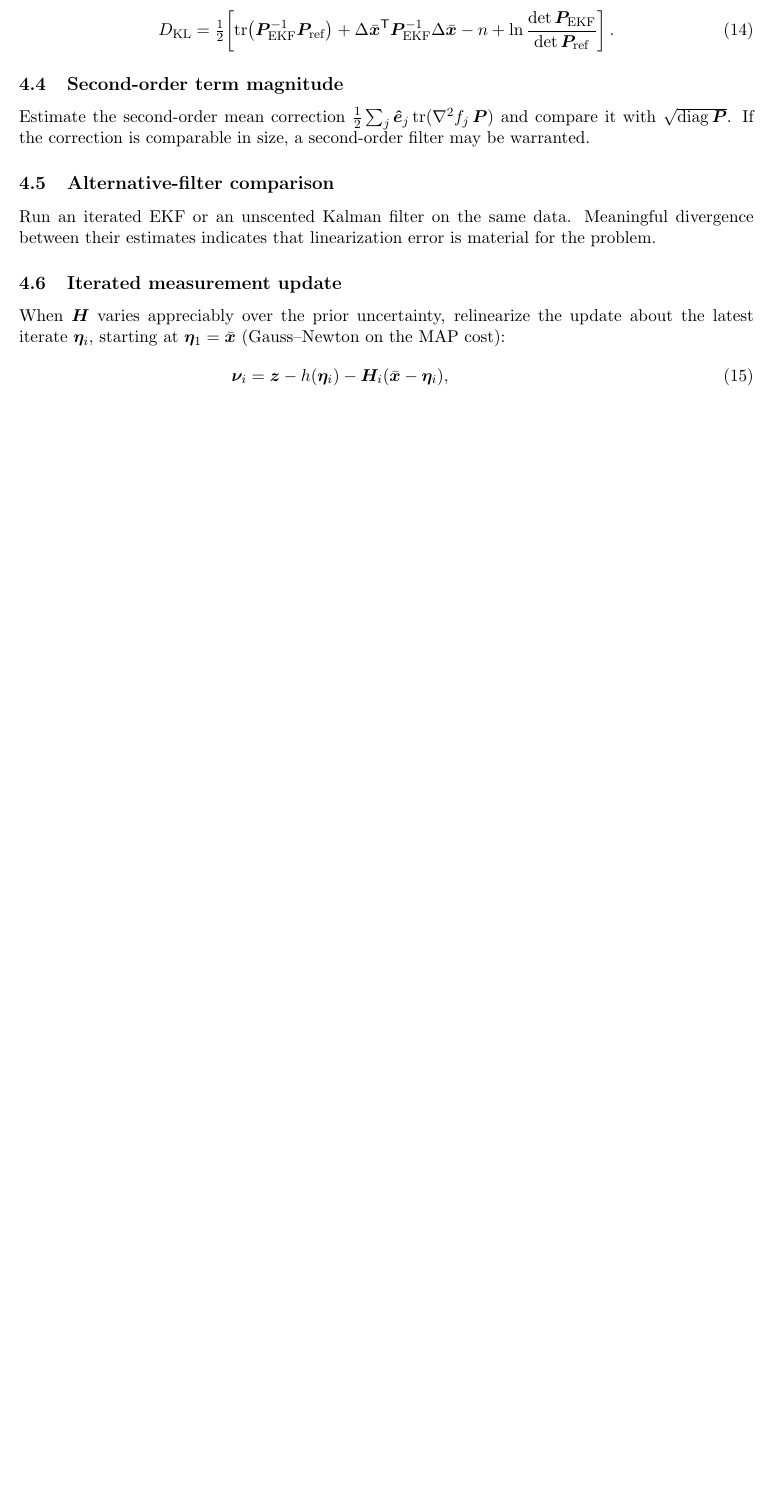
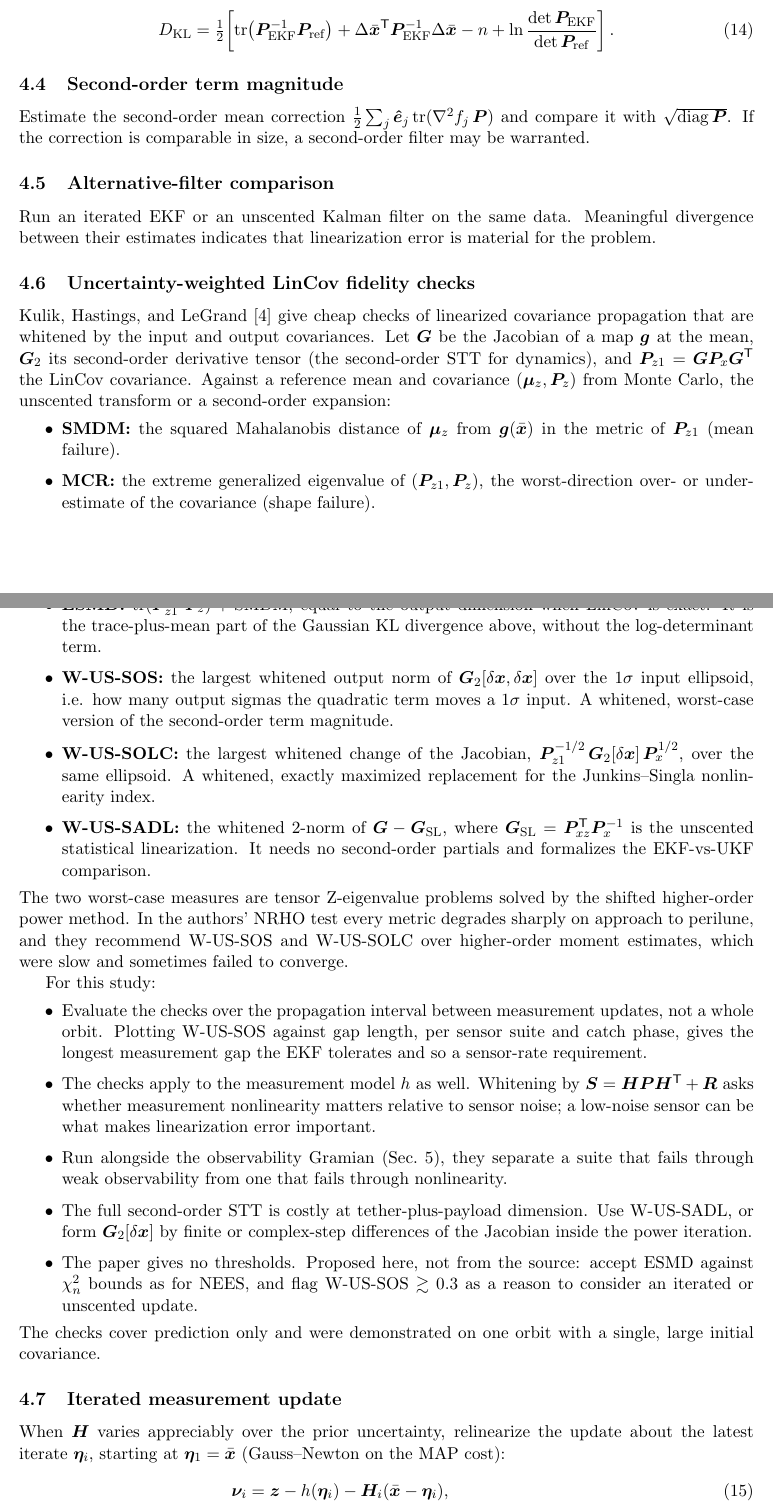
Before and after one commit to abinder1/coupled_orbit_attitude, a LaTeX paper (derivations/ekf_health_diagnostics.tex): part of page 4 of 8 before the commit and two parts of pages 4 and 5 of 9 after it, the two joined at a grey line, cut so that both start at the same text, the shorter picture padded with empty space. Compiled offline with pdfLaTeX.

Commit message:
Align motivation with Nov 24 plan; add LinCov fidelity checks
Co-Authored-By: Claude Opus 5.5 <noreply@anthropic.com>
Claude-Session: https://claude.ai/code/session_01FWeo1u4Ds9Fwp2qjj9zn94

```diff
--- a/derivations/ekf_health_diagnostics.tex
+++ b/derivations/ekf_health_diagnostics.tex
@@ -236,6 +236,61 @@ filter may be warranted.
 Run an iterated EKF or an unscented Kalman filter on the same data. Meaningful divergence
 between their estimates indicates that linearization error is material for the problem.
 
+\subsection{Uncertainty-weighted LinCov fidelity checks}
+\label{sec:lincov_fidelity}
+\textcite{kulik2025} give cheap checks of linearized covariance propagation that are
+whitened by the input and output covariances. Let $\bm{G}$ be the Jacobian of a map
+$\bm{g}$ at the mean, $\bm{G}_2$ its second-order derivative tensor (the second-order STT
+for dynamics), and $\Pm_{z1} = \bm{G}\Pm_x\bm{G}\T$ the LinCov covariance. Against a
+reference mean and covariance $(\bm{\mu}_z, \Pm_z)$ from Monte Carlo, the unscented
+transform or a second-order expansion:
+\begin{itemize}
+  \item \textbf{SMDM:} the squared Mahalanobis distance of $\bm{\mu}_z$ from
+        $\bm{g}(\bar{\x})$ in the metric of $\Pm_{z1}$ (mean failure).
+  \item \textbf{MCR:} the extreme generalized eigenvalue of $(\Pm_{z1}, \Pm_z)$, the
+        worst-direction over- or under-estimate of the covariance (shape failure).
+  \item \textbf{ESMD:} $\operatorname{tr}(\Pm_{z1}^{-1}\Pm_z) + \mathrm{SMDM}$, equal to the
+        output dimension when LinCov is exact. It is the trace-plus-mean part of the
+        Gaussian KL divergence above, without the log-determinant term.
+  \item \textbf{W-US-SOS:} the largest whitened output norm of $\bm{G}_2[\delta\x,\delta\x]$
+        over the $1\sigma$ input ellipsoid, i.e. how many output sigmas the quadratic term
+        moves a $1\sigma$ input. A whitened, worst-case version of the second-order term
+        magnitude.
+  \item \textbf{W-US-SOLC:} the largest whitened change of the Jacobian,
+        $\Pm_{z1}^{-1/2}\,\bm{G}_2[\delta\x]\,\Pm_x^{1/2}$, over the same ellipsoid. A
+        whitened, exactly maximized replacement for the Junkins--Singla nonlinearity index.
+  \item \textbf{W-US-SADL:} the whitened 2-norm of $\bm{G} - \bm{G}_{\mathrm{SL}}$, where
+        $\bm{G}_{\mathrm{SL}} = \Pm_{xz}\T\Pm_x^{-1}$ is the unscented statistical
+        linearization. It needs no second-order partials and formalizes the EKF-vs-UKF
+        comparison.
+\end{itemize}
+The two worst-case measures are tensor Z-eigenvalue problems solved by the shifted
+higher-order power method. In the authors' NRHO test every metric degrades sharply on
+approach to perilune, and they recommend W-US-SOS and W-US-SOLC over higher-order moment
+estimates, which were slow and sometimes failed to converge.
+
+For this study:
+\begin{itemize}
+  \item Evaluate the checks over the propagation interval between measurement updates,
+        not a whole orbit. Plotting W-US-SOS against gap length, per sensor suite and catch
+        phase, gives the longest measurement gap the EKF tolerates and so a sensor-rate
+        requirement.
+  \item The checks apply to the measurement model $h$ as well. Whitening by
+        $\Sm = \Hm\Pm\Hm\T + \Rm$ asks whether measurement nonlinearity matters relative to
+        sensor noise; a low-noise sensor can be what makes linearization error important.
+  \item Run alongside the observability Gramian (Sec.~\ref{sec:observability}), they
+        separate a suite that fails through weak observability from one that fails through
+        nonlinearity.
+  \item The full second-order STT is costly at tether-plus-payload dimension. Use
+        W-US-SADL, or form $\bm{G}_2[\delta\x]$ by finite or complex-step differences of
+        the Jacobian inside the power iteration.
+  \item The paper gives no thresholds. Proposed here, not from the source: accept ESMD
+        against $\chi^2_n$ bounds as for NEES, and flag W-US-SOS $\gtrsim 0.3$ as a reason to
+        consider an iterated or unscented update.
+\end{itemize}
+The checks cover prediction only and were demonstrated on one orbit with a single, large
+initial covariance.
+
 \subsection{Iterated measurement update}
 \label{sec:iekf}
 When $\Hm$ varies appreciably over the prior uncertainty, relinearize the update about the
```
Also changed, not shown: derivations/ekf_health_diagnostics.bib (+10 -0 lines), derivations/paper_motivation.tex (+7 -2 lines), CHANGELOG.md.
